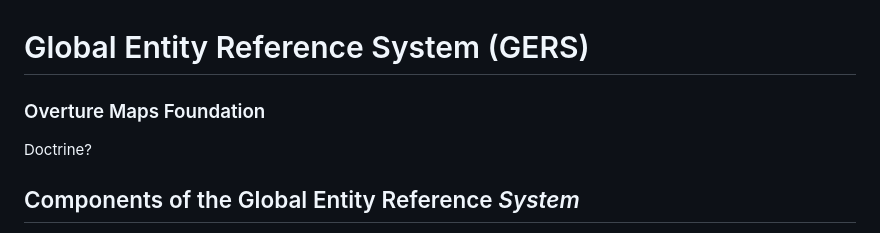
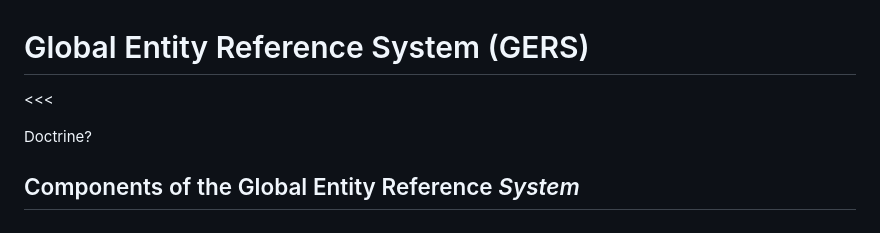
Before and after one commit to OvertureMaps/workshop, a Markdown page: slides/GERS.md, the part around the change. Drawn GitHub-style.

Commit message:
new slides

```diff
--- a/slides/GERS.md
+++ b/slides/GERS.md
@@ -1,8 +1,6 @@
 # Global Entity Reference System (GERS)
 
-### Overture Maps Foundation
-
->>>
+<<<
 
 Doctrine?
 
```
Also changed, not shown: slides/intro.md (added, +17 -0 lines), img/overture-goals-big.png (added), 2 other files.
